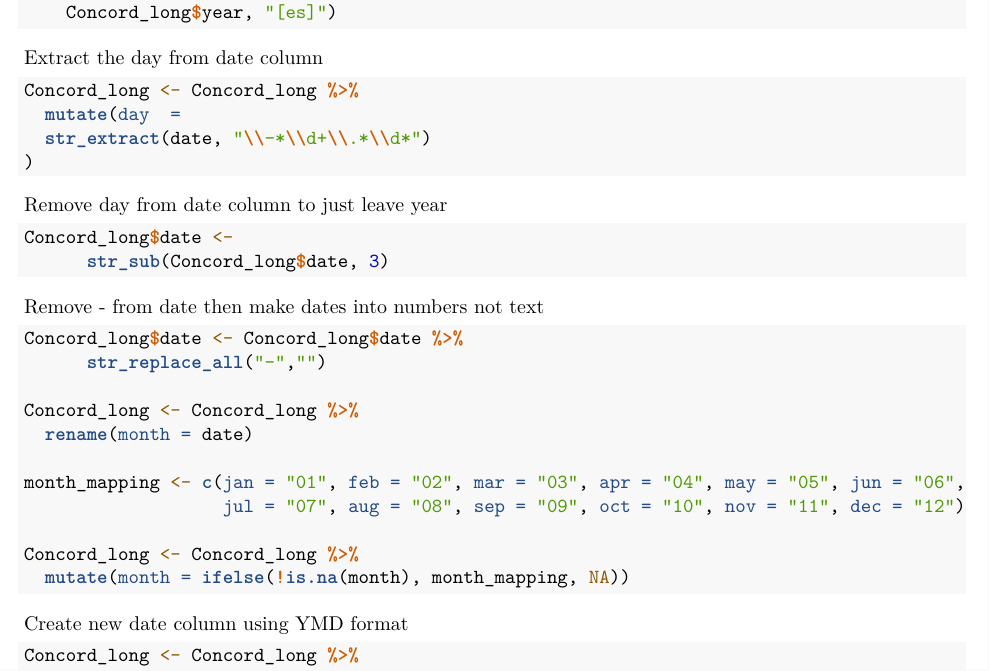
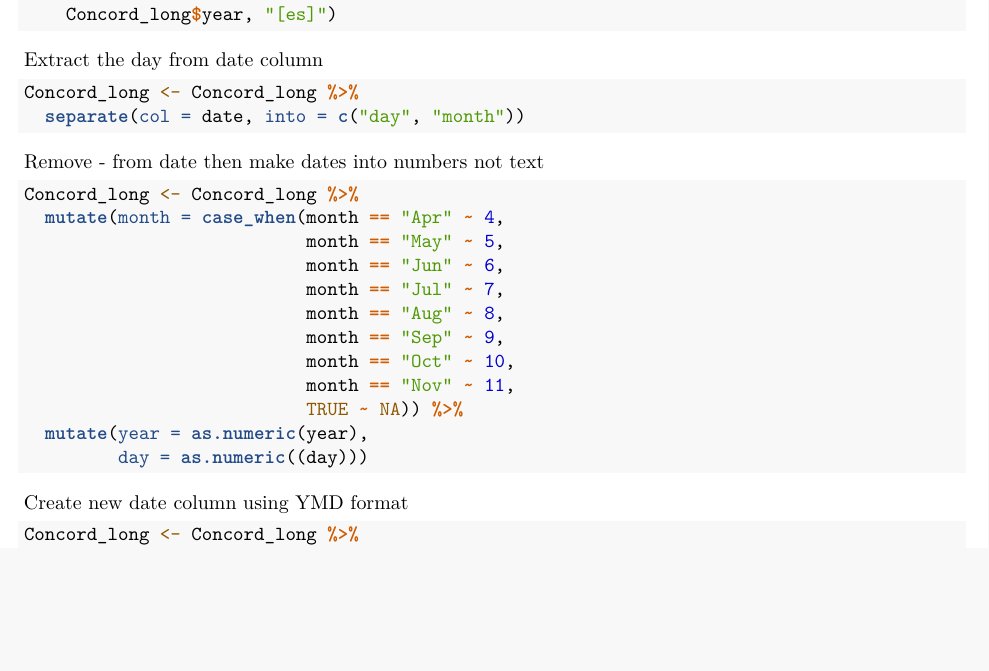
Before and after one commit to Kornelas01/Pennie-s-Data---Honors-Thesis, an R Markdown document (Concord_MA_Wrangling_Final.Rmd): part of page 2 of 5, cut so that both start at the same text, the shorter picture padded with empty space. Rendered offline with R 4.5, knitr and Pandoc, then LaTeX, with nearby package versions; some code elsewhere in the file could not run offline.

Commit message:
New Mapping code to fix dates

````diff
--- a/Concord_MA_Wrangling_Final.Rmd
+++ b/Concord_MA_Wrangling_Final.Rmd
@@ -52,30 +52,25 @@ Concord_long$year <-
 Extract the day from date column
 ```{r}
 Concord_long <- Concord_long %>%
-  mutate(day  =
-  str_extract(date, "\\-*\\d+\\.*\\d*")
-)
-```
+  separate(col = date, into = c("day", "month"))
 
-Remove day  from date column to just leave year
-```{r}
-Concord_long$date <-
-      str_sub(Concord_long$date, 3)
 ```
 
 Remove - from date then make dates into numbers not text
 ```{r}
-Concord_long$date <- Concord_long$date %>%
-      str_replace_all("-","")
 
 Concord_long <- Concord_long %>%
-  rename(month = date)
-
-month_mapping <- c(jan = "01", feb = "02", mar = "03", apr = "04", may = "05", jun = "06",
-                   jul = "07", aug = "08", sep = "09", oct = "10", nov = "11", dec = "12")
-
-Concord_long <- Concord_long %>%
-  mutate(month = ifelse(!is.na(month), month_mapping, NA))
+  mutate(month = case_when(month == "Apr" ~ 4,
+                           month == "May" ~ 5,
+                           month == "Jun" ~ 6,
+                           month == "Jul" ~ 7,
+                           month == "Aug" ~ 8,
+                           month == "Sep" ~ 9,
+                           month == "Oct" ~ 10,
+                           month == "Nov" ~ 11,
+                           TRUE ~ NA)) %>%
+  mutate(year = as.numeric(year),
+         day = as.numeric((day)))
 ```
 
 Create new date column using YMD format
````
